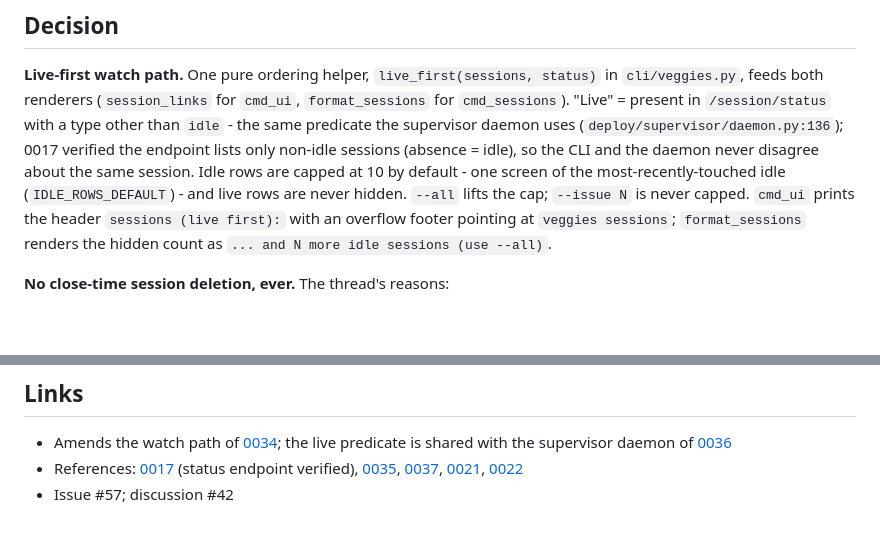
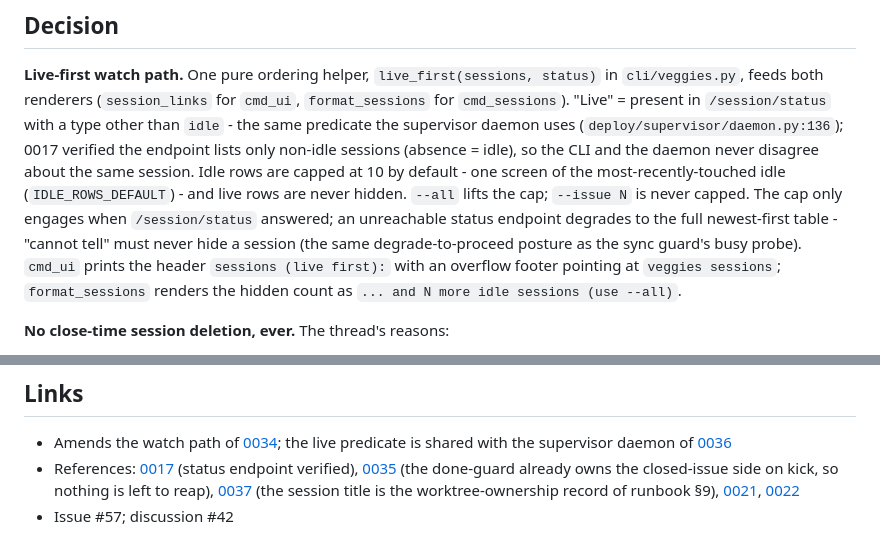
Before and after one commit to Innoptech/veggies, a Markdown page: docs/adr/0044-live-first-watch-path-no-close-time-deletion.md, 2 parts joined by grey strips. Rendered like a GitHub page; blank space fills up the shorter version.

Commit message:
docs(adr): 0044 status-outage degrade clause and link rationale

```diff
--- a/docs/adr/0044-live-first-watch-path-no-close-time-deletion.md
+++ b/docs/adr/0044-live-first-watch-path-no-close-time-deletion.md
@@ -39,7 +39,11 @@ only non-idle sessions (absence = idle), so the CLI and the daemon never
 disagree about the same session. Idle rows are capped at 10 by default -
 one screen of the most-recently-touched idle (`IDLE_ROWS_DEFAULT`) - and
 live rows are never hidden. `--all` lifts the cap; `--issue N` is never
-capped. `cmd_ui` prints the header `sessions (live first):` with an
+capped. The cap only engages when `/session/status` answered; an
+unreachable status endpoint degrades to the full newest-first table -
+"cannot tell" must never hide a session (the same degrade-to-proceed
+posture as the sync guard's busy probe). `cmd_ui` prints the header
+`sessions (live first):` with an
 overflow footer pointing at `veggies sessions`; `format_sessions`
 renders the hidden count as `... and N more idle sessions (use --all)`.
 
@@ -112,8 +116,10 @@ Rejected:
   live predicate is shared with the supervisor daemon of
   [0036](0036-always-on-critic-for-kicked-sessions.md)
 - References: [0017](0017-agent-orchestrator-and-workflows.md) (status
-  endpoint verified), [0035](0035-one-shot-labels-and-done-guard.md),
-  [0037](0037-per-session-worktrees.md),
+  endpoint verified), [0035](0035-one-shot-labels-and-done-guard.md)
+  (the done-guard already owns the closed-issue side on kick, so
+  nothing is left to reap), [0037](0037-per-session-worktrees.md) (the
+  session title is the worktree-ownership record of runbook §9),
   [0021](0021-stack-data-backup-and-restore.md),
   [0022](0022-cost-metering-and-model-routing.md)
 - Issue #57; discussion #42
```
